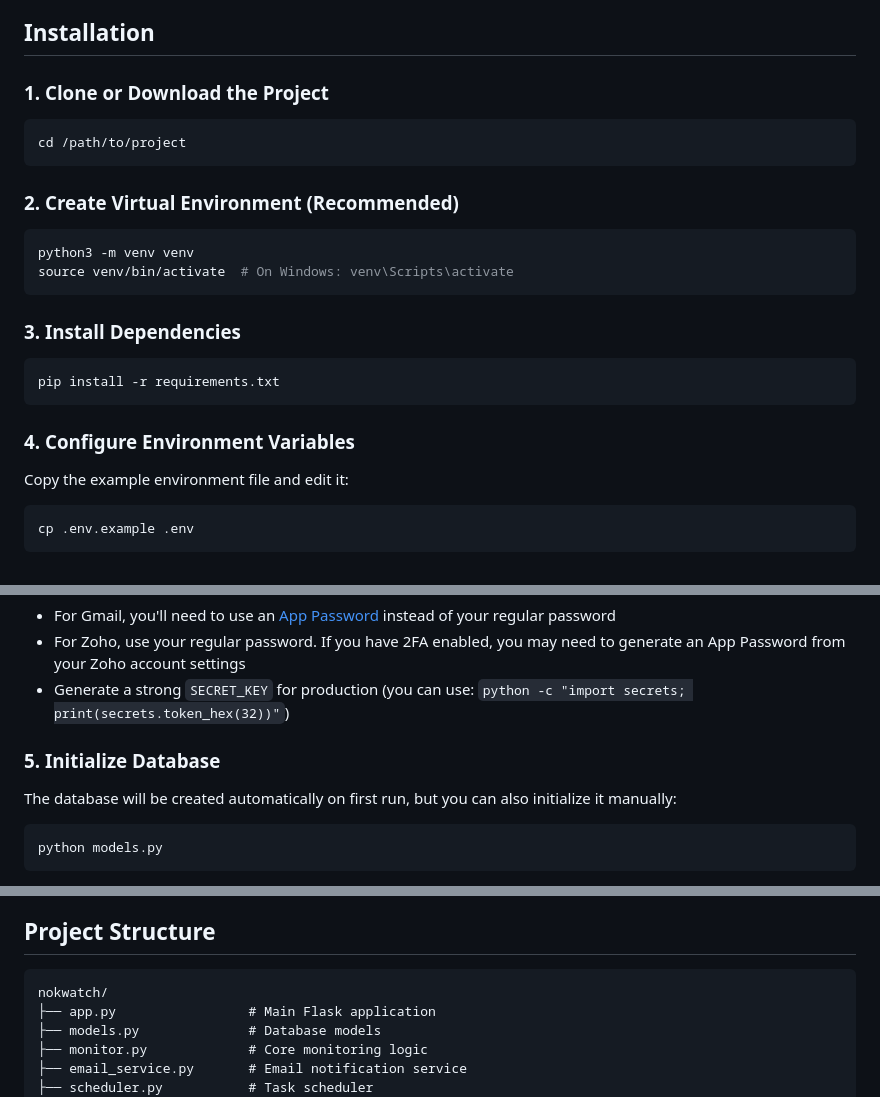
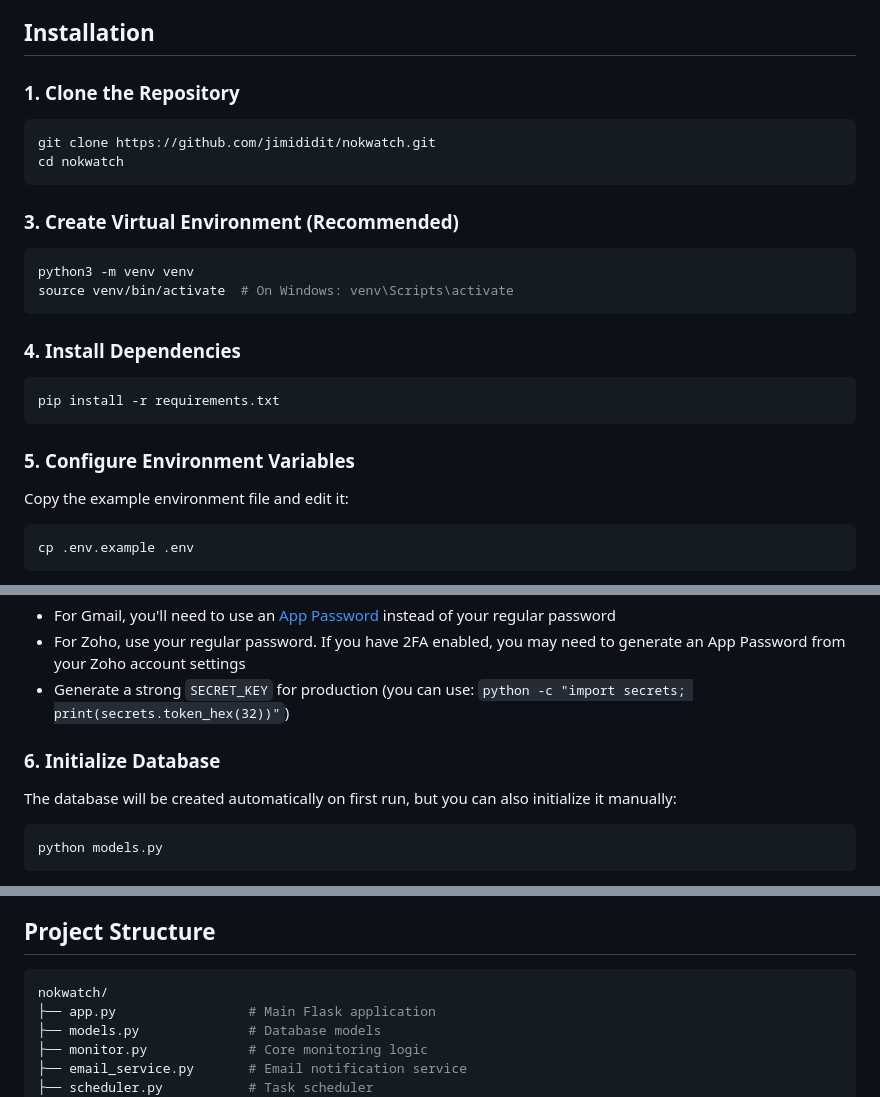
Before and after one commit to jimididit/nokwatch, a Markdown page: README.md, 3 parts joined by grey strips. Drawn GitHub-style.

Commit message:
fix: typo in installation section

````diff
--- a/README.md
+++ b/README.md
@@ -25,26 +25,27 @@ Nokwatch enables you to continuously monitor websites for specific content patte
 
 ## Installation
 
-### 1. Clone or Download the Project
+### 1. Clone the Repository
 
 ```bash
-cd /path/to/project
+git clone https://github.com/jimididit/nokwatch.git
+cd nokwatch
 ```
 
-### 2. Create Virtual Environment (Recommended)
+### 3. Create Virtual Environment (Recommended)
 
 ```bash
 python3 -m venv venv
 source venv/bin/activate  # On Windows: venv\Scripts\activate
 ```
 
-### 3. Install Dependencies
+### 4. Install Dependencies
 
 ```bash
 pip install -r requirements.txt
 ```
 
-### 4. Configure Environment Variables
+### 5. Configure Environment Variables
 
 Copy the example environment file and edit it:
 
@@ -80,7 +81,7 @@ DEFAULT_CHECK_INTERVAL=300
 - For Zoho, use your regular password. If you have 2FA enabled, you may need to generate an App Password from your Zoho account settings
 - Generate a strong `SECRET_KEY` for production (you can use: `python -c "import secrets; print(secrets.token_hex(32))"`)
 
-### 5. Initialize Database
+### 6. Initialize Database
 
 The database will be created automatically on first run, but you can also initialize it manually:
 
@@ -320,7 +321,7 @@ The application provides a REST API for programmatic access:
 
 ## Project Structure
 
-```
+```bash
 nokwatch/
 ├── app.py                 # Main Flask application
 ├── models.py              # Database models
````
